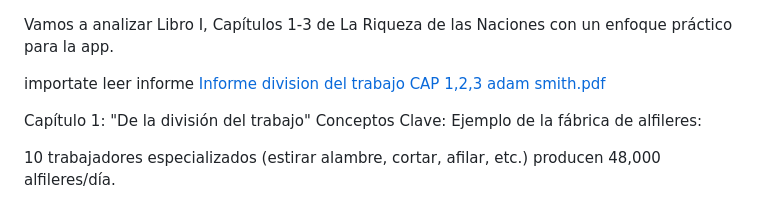
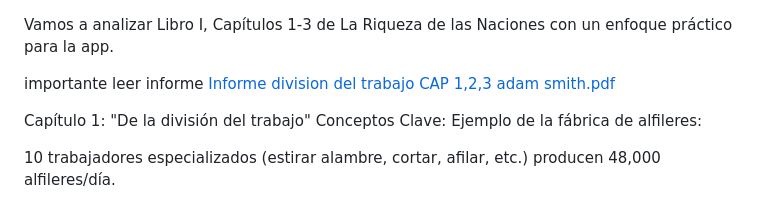
Before and after one commit to jhoan28310576/App_Simulador_Naci-n_Smithiana, a Markdown page: README.md, the part around the change. Rendered like a GitHub page.

```diff
--- a/README.md
+++ b/README.md
@@ -1,6 +1,6 @@
 Vamos a analizar Libro I, Capítulos 1-3 de La Riqueza de las Naciones con un enfoque práctico para la app.
 
-importate leer informe [Informe division del trabajo CAP 1,2,3 adam smith.pdf](https://github.com/user-attachments/files/20970466/Informe.division.del.trabajo.CAP.1.2.3.adam.smith.pdf)
+importante leer informe [Informe division del trabajo CAP 1,2,3 adam smith.pdf](https://github.com/user-attachments/files/20970466/Informe.division.del.trabajo.CAP.1.2.3.adam.smith.pdf)
 
 
 Capítulo 1: "De la división del trabajo"
```
